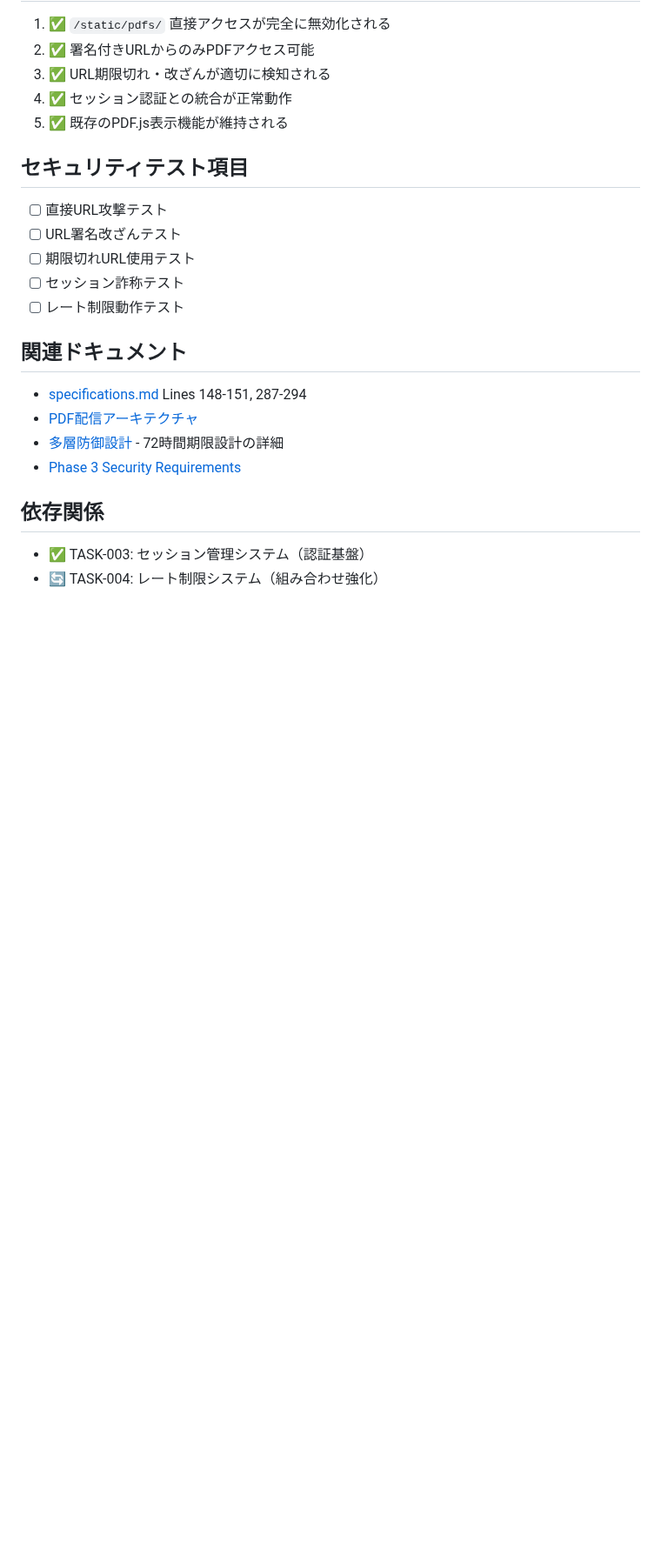
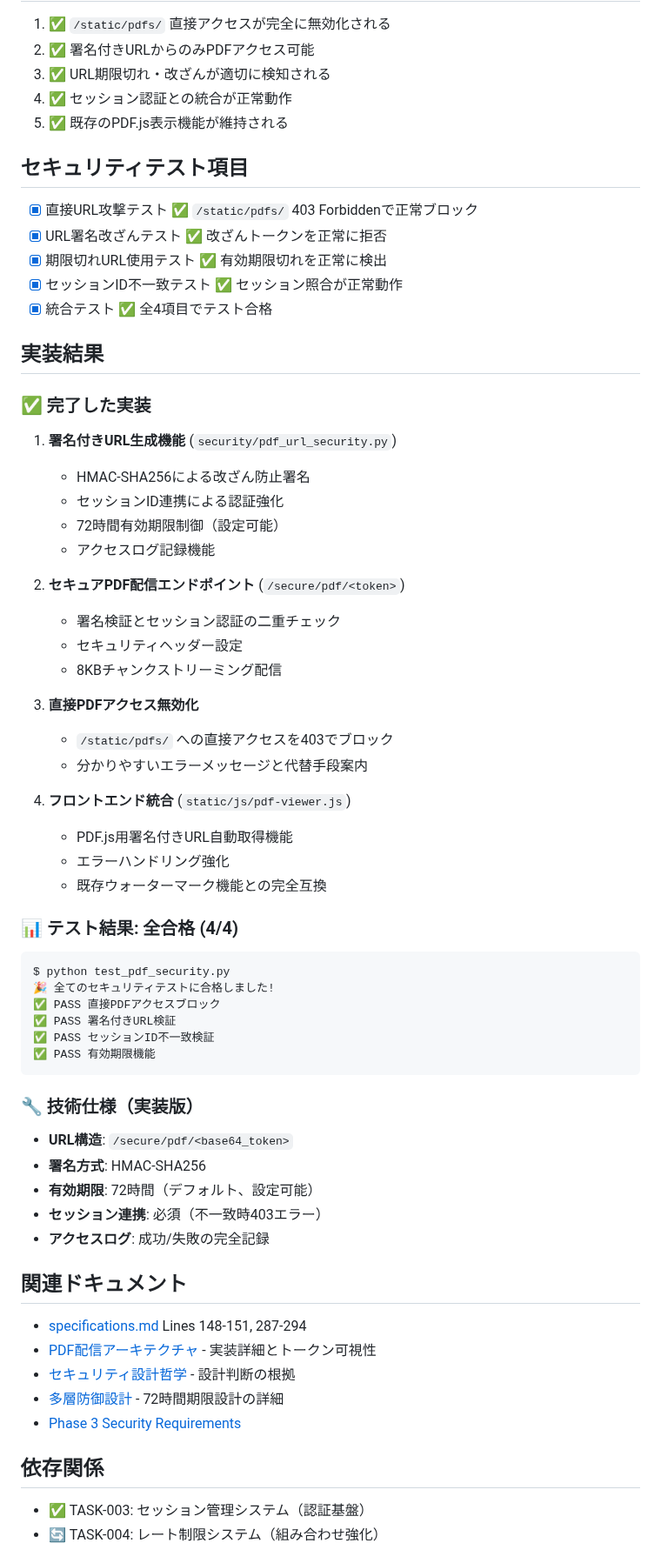
Before and after one commit to shimesaba-type0/secure-pdf-viewer, a Markdown page: tickets/tasks/TASK-009.md, the part around one of its changes. Shown at 87% size. Rendered like a GitHub page; blank space fills up the shorter version.

````diff
--- a/tickets/tasks/TASK-009.md
+++ b/tickets/tasks/TASK-009.md
@@ -177,15 +178,56 @@ ALTER TABLE access_logs ADD COLUMN signature_valid BOOLEAN;
 5. ✅ 既存のPDF.js表示機能が維持される
 
 ## セキュリティテスト項目
-- [ ] 直接URL攻撃テスト
-- [ ] URL署名改ざんテスト
-- [ ] 期限切れURL使用テスト
-- [ ] セッション詐称テスト
-- [ ] レート制限動作テスト
+- [x] 直接URL攻撃テスト ✅ `/static/pdfs/` 403 Forbiddenで正常ブロック
+- [x] URL署名改ざんテスト ✅ 改ざんトークンを正常に拒否
+- [x] 期限切れURL使用テスト ✅ 有効期限切れを正常に検出
+- [x] セッションID不一致テスト ✅ セッション照合が正常動作
+- [x] 統合テスト ✅ 全4項目でテスト合格
+
+## 実装結果
+
+### ✅ 完了した実装
+1. **署名付きURL生成機能** (`security/pdf_url_security.py`)
+   - HMAC-SHA256による改ざん防止署名
+   - セッションID連携による認証強化
+   - 72時間有効期限制御（設定可能）
+   - アクセスログ記録機能
+
+2. **セキュアPDF配信エンドポイント** (`/secure/pdf/<token>`)
+   - 署名検証とセッション認証の二重チェック
+   - セキュリティヘッダー設定
+   - 8KBチャンクストリーミング配信
+
+3. **直接PDFアクセス無効化**
+   - `/static/pdfs/` への直接アクセスを403でブロック
+   - 分かりやすいエラーメッセージと代替手段案内
+
+4. **フロントエンド統合** (`static/js/pdf-viewer.js`)
+   - PDF.js用署名付きURL自動取得機能
+   - エラーハンドリング強化
+   - 既存ウォーターマーク機能との完全互換
+
+### 📊 テスト結果: 全合格 (4/4)
+```bash
+$ python test_pdf_security.py
+🎉 全てのセキュリティテストに合格しました!
+✅ PASS 直接PDFアクセスブロック
+✅ PASS 署名付きURL検証
+✅ PASS セッションID不一致検証
+✅ PASS 有効期限機能
+```
+
+### 🔧 技術仕様（実装版）
+- **URL構造**: `/secure/pdf/<base64_token>`
+- **署名方式**: HMAC-SHA256
+- **有効期限**: 72時間（デフォルト、設定可能）
+- **セッション連携**: 必須（不一致時403エラー）
+- **アクセスログ**: 成功/失敗の完全記録
 
 ## 関連ドキュメント
 - [specifications.md](../../docs/specifications.md) Lines 148-151, 287-294
-- [PDF配信アーキテクチャ](../../docs/pdf-delivery-architecture.md)
+- [PDF配信アーキテクチャ](../../docs/pdf-delivery-architecture.md) - 実装詳細とトークン可視性
+- [セキュリティ設計哲学](../../docs/security-design-philosophy.md) - 設計判断の根拠
 - [多層防御設計](../../docs/multilayer-defense-design.md) - 72時間期限設計の詳細
 - [Phase 3 Security Requirements](../phases/phase3-security-operations.md)
 
````
Also changed, not shown: other parts of tickets/tasks/TASK-009.md (+40 -7 lines).
